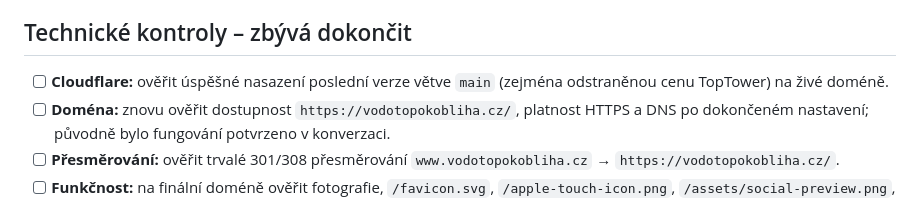
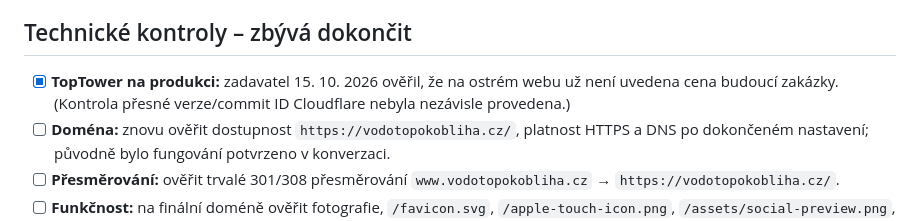
Before and after one commit to oloman77/vodo-topo-kobliha, a Markdown page: TODO.md, the part around the change. Rendered like a GitHub page.

Commit message:
Record customer verification of TopTower price removal on production

```diff
--- a/TODO.md
+++ b/TODO.md
@@ -14,7 +14,7 @@ Aktualizováno: 15. 10. 2026
 
 ## Technické kontroly – zbývá dokončit
 
-- [ ] **Cloudflare:** ověřit úspěšné nasazení poslední verze větve `main` (zejména odstraněnou cenu TopTower) na živé doméně.
+- [x] **TopTower na produkci:** zadavatel 15. 10. 2026 ověřil, že na ostrém webu už není uvedena cena budoucí zakázky. (Kontrola přesné verze/commit ID Cloudflare nebyla nezávisle provedena.)
 - [ ] **Doména:** znovu ověřit dostupnost `https://vodotopokobliha.cz/`, platnost HTTPS a DNS po dokončeném nastavení; původně bylo fungování potvrzeno v konverzaci.
 - [ ] **Přesměrování:** ověřit trvalé 301/308 přesměrování `www.vodotopokobliha.cz` → `https://vodotopokobliha.cz/`.
 - [ ] **Funkčnost:** na finální doméně ověřit fotografie, `/favicon.svg`, `/apple-touch-icon.png`, `/assets/social-preview.png`, `/robots.txt`, `/sitemap.xml`, telefonní a e-mailové odkazy.
```
